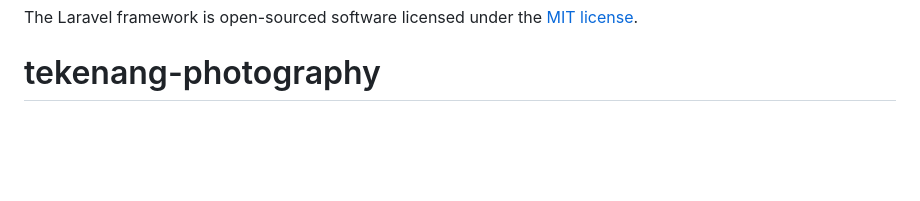
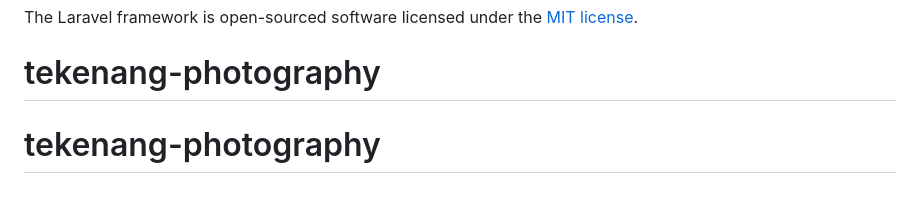
Before and after one commit to bobbydonalds/tekenang-pg, a Markdown page: README.md, the part around the change. GitHub-like rendering; blank space fills up the shorter version.

Commit message:
sec commit

```diff
--- a/README.md
+++ b/README.md
@@ -58,3 +58,4 @@ If you discover a security vulnerability within Laravel, please send an e-mail t
 
 The Laravel framework is open-sourced software licensed under the [MIT license](https://opensource.org/licenses/MIT).
 # tekenang-photography
+# tekenang-photography
```
